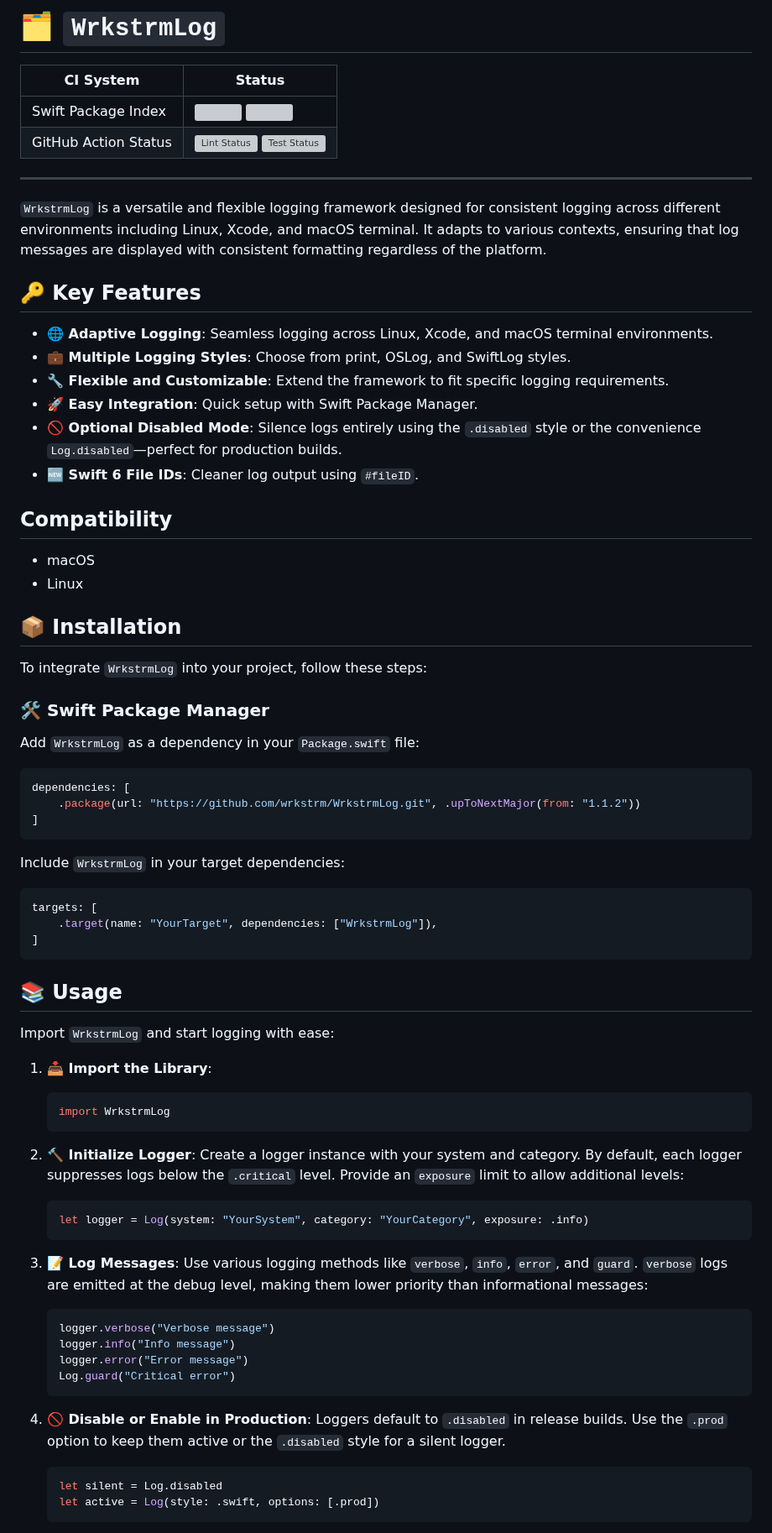
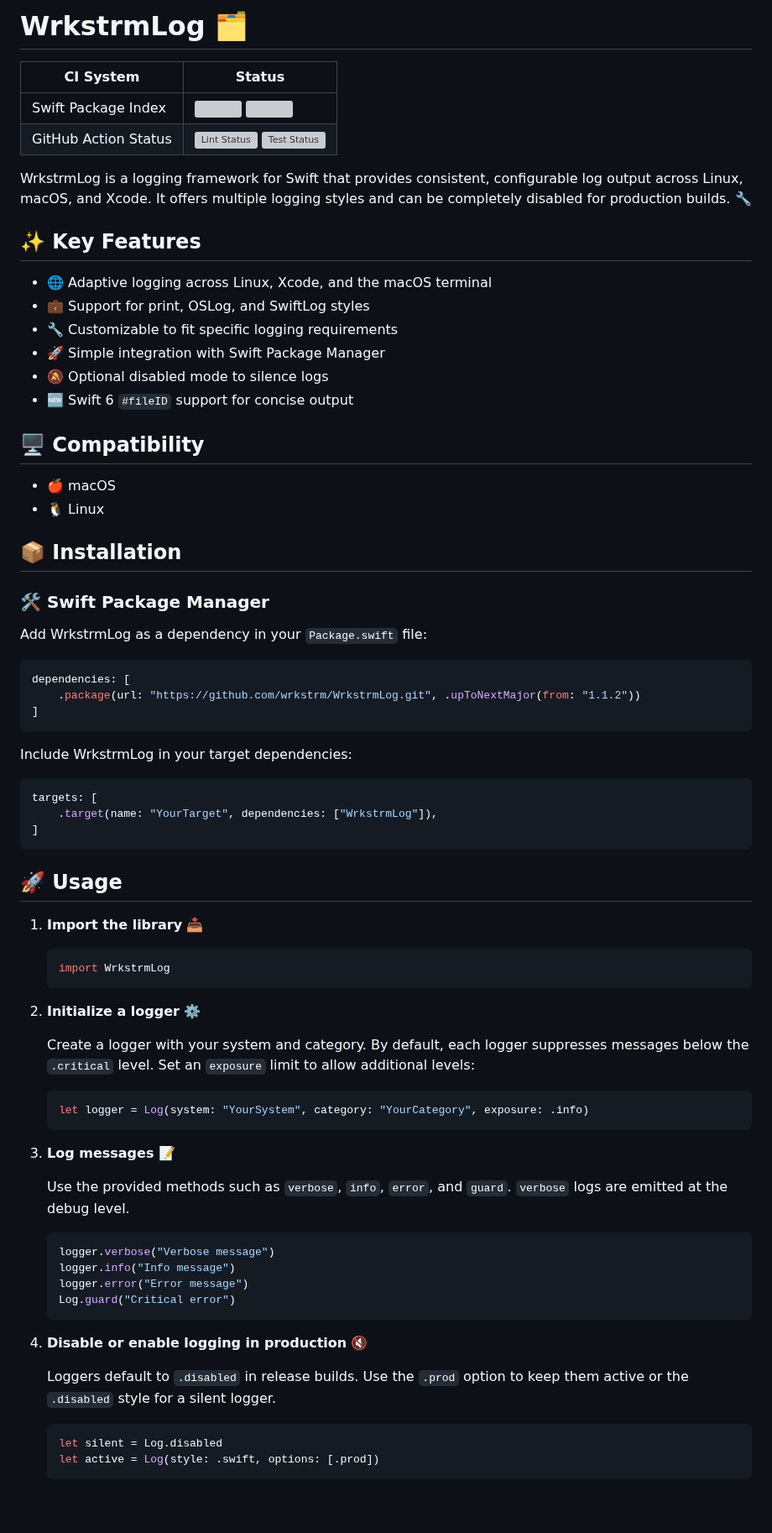
Before and after one commit to wrkstrm/WrkstrmLog, a Markdown page: README.md, the part around one of its changes. Shown at 84% size. Drawn GitHub-style; blank space fills up the shorter version; grey boxes are pictures that could not be loaded.

````diff
--- a/README.md
+++ b/README.md
@@ -1,34 +1,31 @@
-# 🗂️ `WrkstrmLog`
+# WrkstrmLog 🗂️
 
 | CI System | Status |
 |-----------|--------|
 | Swift Package Index | [![](https://img.shields.io/endpoint?url=https%3A%2F%2Fswiftpackageindex.com%2Fapi%2Fpackages%2Fwrkstrm%2FWrkstrmLog%2Fbadge%3Ftype%3Dswift-versions)](https://swiftpackageindex.com/wrkstrm/WrkstrmLog) [![](https://img.shields.io/endpoint?url=https%3A%2F%2Fswiftpackageindex.com%2Fapi%2Fpackages%2Fwrkstrm%2FWrkstrmLog%2Fbadge%3Ftype%3Dplatforms)](https://swiftpackageindex.com/wrkstrm/WrkstrmLog) |
 | GitHub Action Status | [![Lint Status][lint-badge]](https://github.com/wrkstrm/WrkstrmLog/actions/workflows/wrkstrm-log-swiftlint.yml) [![Test Status][test-badge]](https://github.com/wrkstrm/WrkstrmLog/actions/workflows/wrkstrm-log-tests-swift.yml) |
 
----
-`WrkstrmLog` is a versatile and flexible logging framework designed for consistent logging across different environments including Linux, Xcode, and macOS terminal. It adapts to various contexts, ensuring that log messages are displayed with consistent formatting regardless of the platform.
+WrkstrmLog is a logging framework for Swift that provides consistent, configurable log output across Linux, macOS, and Xcode. It offers multiple logging styles and can be completely disabled for production builds. 🔧
 
-## 🔑 Key Features
+## ✨ Key Features
 
-- **🌐 Adaptive Logging**: Seamless logging across Linux, Xcode, and macOS terminal environments.
-- **💼 Multiple Logging Styles**: Choose from print, OSLog, and SwiftLog styles.
-- **🔧 Flexible and Customizable**: Extend the framework to fit specific logging requirements.
-- **🚀 Easy Integration**: Quick setup with Swift Package Manager.
-- **🚫 Optional Disabled Mode**: Silence logs entirely using the `.disabled` style or the convenience `Log.disabled`—perfect for production builds.
-- **🆕 Swift 6 File IDs**: Cleaner log output using `#fileID`.
+- 🌐 Adaptive logging across Linux, Xcode, and the macOS terminal
+- 💼 Support for print, OSLog, and SwiftLog styles
+- 🔧 Customizable to fit specific logging requirements
+- 🚀 Simple integration with Swift Package Manager
+- 🔕 Optional disabled mode to silence logs
+- 🆕 Swift 6 `#fileID` support for concise output
 
-## Compatibility
+## 🖥️ Compatibility
 
-- macOS
-- Linux
+- 🍎 macOS
+- 🐧 Linux
 
 ## 📦 Installation
 
-To integrate `WrkstrmLog` into your project, follow these steps:
+### 🛠️ Swift Package Manager
 
-### 🛠 Swift Package Manager
-
-Add `WrkstrmLog` as a dependency in your `Package.swift` file:
+Add WrkstrmLog as a dependency in your `Package.swift` file:
 
 ```swift
 dependencies: [
@@ -36,7 +33,7 @@ dependencies: [
 ]
 ```
 
-Include `WrkstrmLog` in your target dependencies:
+Include WrkstrmLog in your target dependencies:
 
 ```swift
 targets: [
@@ -44,29 +41,25 @@ targets: [
 ]
 ```
 
-## 📚 Usage
+## 🚀 Usage
 
-Import `WrkstrmLog` and start logging with ease:
-
-1. **📥 Import the Library**:
+1. **Import the library** 📥
 
    ```swift
    import WrkstrmLog
    ```
 
-2. **🔨 Initialize Logger**:
-   Create a logger instance with your system and category. By default, each logger
-   suppresses logs below the `.critical` level. Provide an `exposure` limit to
-   allow additional levels:
+2. **Initialize a logger** ⚙️
+
+   Create a logger with your system and category. By default, each logger suppresses messages below the `.critical` level. Set an `exposure` limit to allow additional levels:
 
    ```swift
    let logger = Log(system: "YourSystem", category: "YourCategory", exposure: .info)
    ```
 
-3. **📝 Log Messages**:
-   Use various logging methods like `verbose`, `info`, `error`, and `guard`.
-   `verbose` logs are emitted at the debug level, making them lower
-   priority than informational messages:
+3. **Log messages** 📝
+
+   Use the provided methods such as `verbose`, `info`, `error`, and `guard`. `verbose` logs are emitted at the debug level.
 
    ```swift
    logger.verbose("Verbose message")
@@ -75,9 +68,9 @@ Import `WrkstrmLog` and start logging with ease:
    Log.guard("Critical error")
    ```
 
-4. **🚫 Disable or Enable in Production**:
-   Loggers default to `.disabled` in release builds. Use the `.prod` option to keep them
-   active or the `.disabled` style for a silent logger.
+4. **Disable or enable logging in production** 🔇
+
+   Loggers default to `.disabled` in release builds. Use the `.prod` option to keep them active or the `.disabled` style for a silent logger.
 
    ```swift
    let silent = Log.disabled
````
Also changed, not shown: other parts of README.md (+21 -114 lines), docs/Symphony.md (added, +89 -0 lines).
